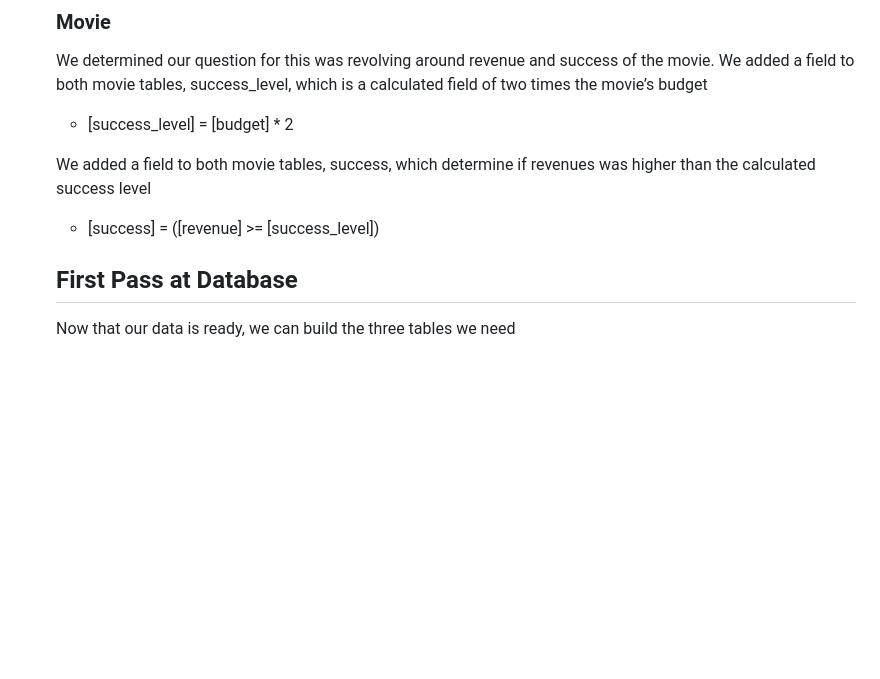
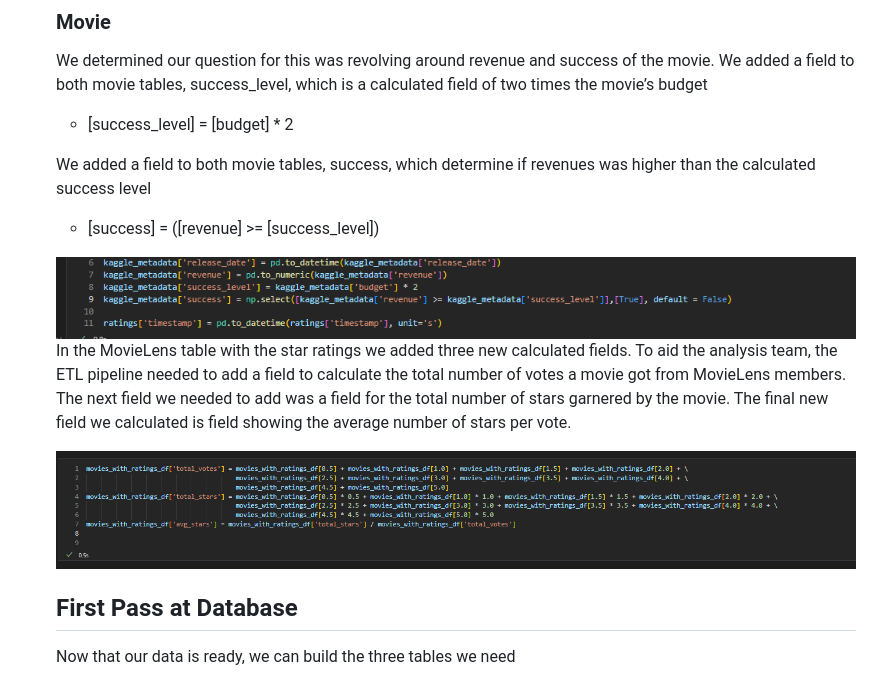
Before and after one commit to max-schweikl/Final-Project_Group-5, a Markdown page: README.md, the part around the change. Drawn GitHub-style; pictures changed too: week3/avg_star.png (added); blank space fills up the shorter version.

```diff
--- a/README.md
+++ b/README.md
@@ -315,6 +315,11 @@ We determined our question for this was revolving around revenue and success of
 We added a field to both movie tables, success, which determine if revenues was higher than the calculated success level
  - [success] = ([revenue] >= [success_level])
 
+<img src="week3/movie_success.png">
+
+In the MovieLens table with the star ratings we added three new calculated fields. To aid the analysis team, the ETL pipeline needed to add a field to calculate the total number of votes a movie got from MovieLens members. The next field we needed to add was a field for the total number of stars garnered by the movie. The final new field we calculated is field showing the average number of stars per vote.
+
+<img src="week3/avg_star.png">
 
 ## First Pass at Database
 
```
Also changed, not shown: 1 other file.
